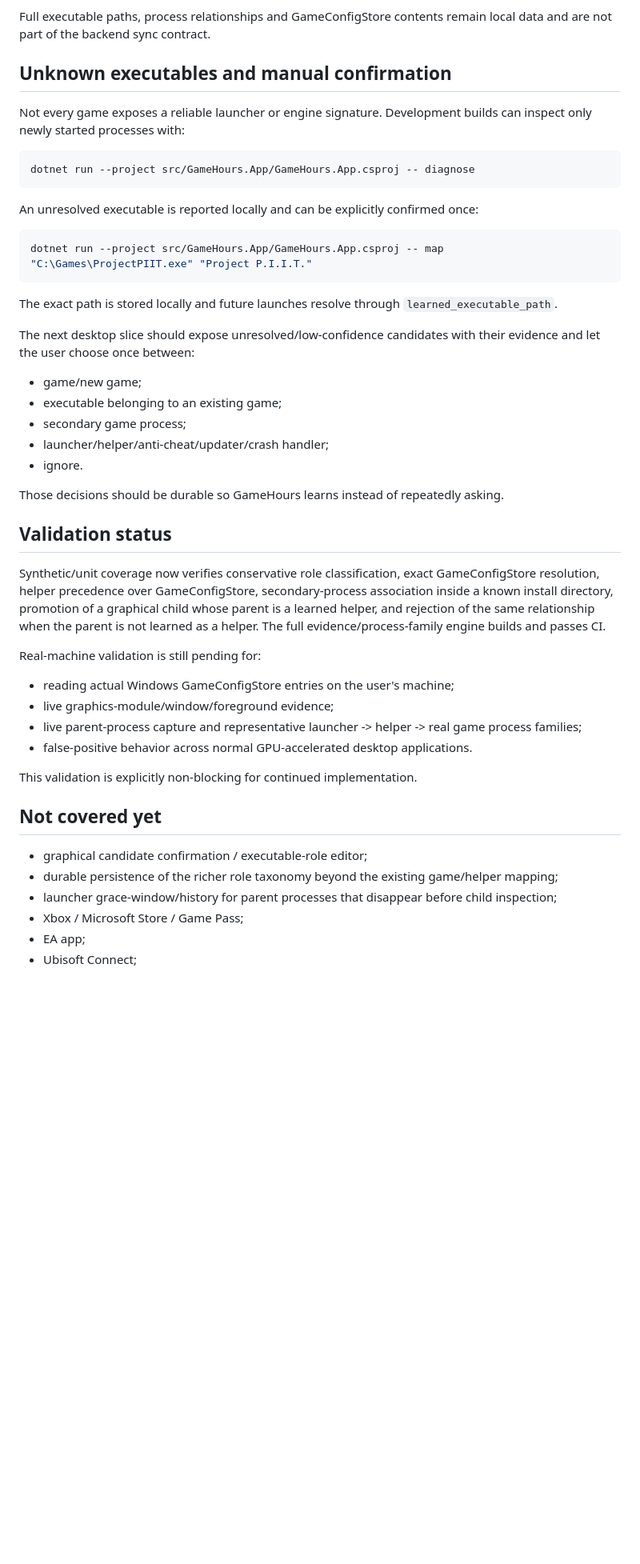
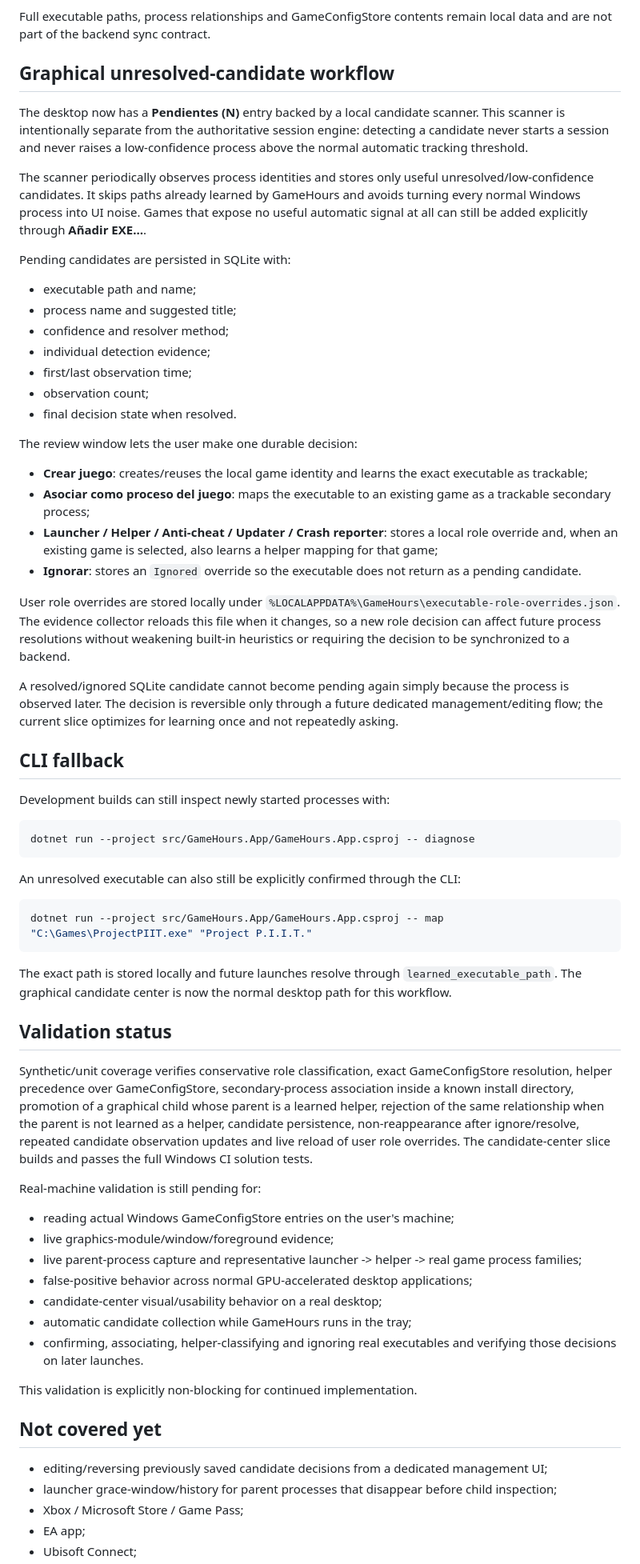
Before and after one commit to Ayerdi/GameHours, a Markdown page: docs/GAME-DISCOVERY.md, the part around one of its changes. Shown at 80% size. Drawn GitHub-style; blank space fills up the shorter version.

Commit message:
docs: document candidate review workflow

````diff
--- a/docs/GAME-DISCOVERY.md
+++ b/docs/GAME-DISCOVERY.md
@@ -113,49 +114,68 @@ If an older mapping points to a duplicate local game id with the same title, the
 
 Full executable paths, process relationships and GameConfigStore contents remain local data and are not part of the backend sync contract.
 
-## Unknown executables and manual confirmation
+## Graphical unresolved-candidate workflow
 
-Not every game exposes a reliable launcher or engine signature. Development builds can inspect only newly started processes with:
+The desktop now has a **Pendientes (N)** entry backed by a local candidate scanner. This scanner is intentionally separate from the authoritative session engine: detecting a candidate never starts a session and never raises a low-confidence process above the normal automatic tracking threshold.
+
+The scanner periodically observes process identities and stores only useful unresolved/low-confidence candidates. It skips paths already learned by GameHours and avoids turning every normal Windows process into UI noise. Games that expose no useful automatic signal at all can still be added explicitly through **Añadir EXE…**.
+
+Pending candidates are persisted in SQLite with:
+
+- executable path and name;
+- process name and suggested title;
+- confidence and resolver method;
+- individual detection evidence;
+- first/last observation time;
+- observation count;
+- final decision state when resolved.
+
+The review window lets the user make one durable decision:
+
+- **Crear juego**: creates/reuses the local game identity and learns the exact executable as trackable;
+- **Asociar como proceso del juego**: maps the executable to an existing game as a trackable secondary process;
+- **Launcher / Helper / Anti-cheat / Updater / Crash reporter**: stores a local role override and, when an existing game is selected, also learns a helper mapping for that game;
+- **Ignorar**: stores an `Ignored` override so the executable does not return as a pending candidate.
+
+User role overrides are stored locally under `%LOCALAPPDATA%\GameHours\executable-role-overrides.json`. The evidence collector reloads this file when it changes, so a new role decision can affect future process resolutions without weakening built-in heuristics or requiring the decision to be synchronized to a backend.
+
+A resolved/ignored SQLite candidate cannot become pending again simply because the process is observed later. The decision is reversible only through a future dedicated management/editing flow; the current slice optimizes for learning once and not repeatedly asking.
+
+## CLI fallback
+
+Development builds can still inspect newly started processes with:
 
 ```powershell
 dotnet run --project src/GameHours.App/GameHours.App.csproj -- diagnose
 ```
 
-An unresolved executable is reported locally and can be explicitly confirmed once:
+An unresolved executable can also still be explicitly confirmed through the CLI:
 
 ```powershell
 dotnet run --project src/GameHours.App/GameHours.App.csproj -- map "C:\Games\ProjectPIIT.exe" "Project P.I.I.T."
 ```
 
-The exact path is stored locally and future launches resolve through `learned_executable_path`.
-
-The next desktop slice should expose unresolved/low-confidence candidates with their evidence and let the user choose once between:
-
-- game/new game;
-- executable belonging to an existing game;
-- secondary game process;
-- launcher/helper/anti-cheat/updater/crash handler;
-- ignore.
-
-Those decisions should be durable so GameHours learns instead of repeatedly asking.
+The exact path is stored locally and future launches resolve through `learned_executable_path`. The graphical candidate center is now the normal desktop path for this workflow.
 
 ## Validation status
 
-Synthetic/unit coverage now verifies conservative role classification, exact GameConfigStore resolution, helper precedence over GameConfigStore, secondary-process association inside a known install directory, promotion of a graphical child whose parent is a learned helper, and rejection of the same relationship when the parent is not learned as a helper. The full evidence/process-family engine builds and passes CI.
+Synthetic/unit coverage verifies conservative role classification, exact GameConfigStore resolution, helper precedence over GameConfigStore, secondary-process association inside a known install directory, promotion of a graphical child whose parent is a learned helper, rejection of the same relationship when the parent is not learned as a helper, candidate persistence, non-reappearance after ignore/resolve, repeated candidate observation updates and live reload of user role overrides. The candidate-center slice builds and passes the full Windows CI solution tests.
 
 Real-machine validation is still pending for:
 
 - reading actual Windows GameConfigStore entries on the user's machine;
 - live graphics-module/window/foreground evidence;
 - live parent-process capture and representative launcher -> helper -> real game process families;
-- false-positive behavior across normal GPU-accelerated desktop applications.
+- false-positive behavior across normal GPU-accelerated desktop applications;
+- candidate-center visual/usability behavior on a real desktop;
+- automatic candidate collection while GameHours runs in the tray;
+- confirming, associating, helper-classifying and ignoring real executables and verifying those decisions on later launches.
 
 This validation is explicitly non-blocking for continued implementation.
 
 ## Not covered yet
 
-- graphical candidate confirmation / executable-role editor;
-- durable persistence of the richer role taxonomy beyond the existing game/helper mapping;
+- editing/reversing previously saved candidate decisions from a dedicated management UI;
 - launcher grace-window/history for parent processes that disappear before child inspection;
 - Xbox / Microsoft Store / Game Pass;
 - EA app;
````
Also changed, not shown: other parts of docs/GAME-DISCOVERY.md (+6 -5 lines).
